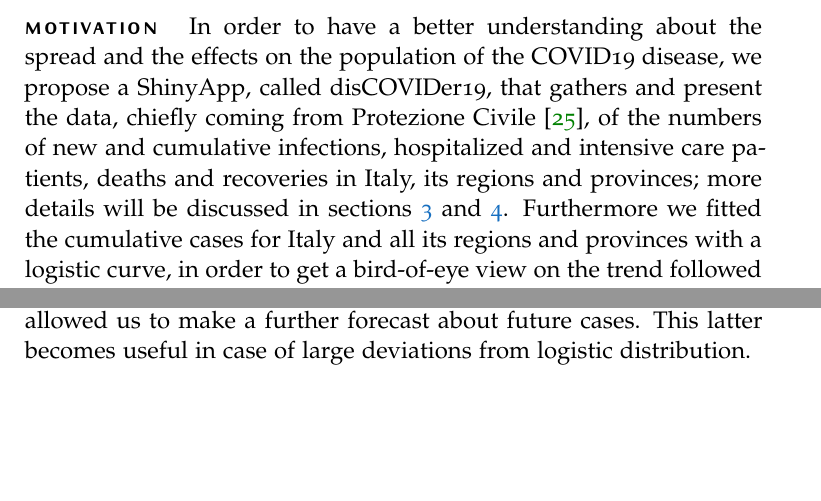
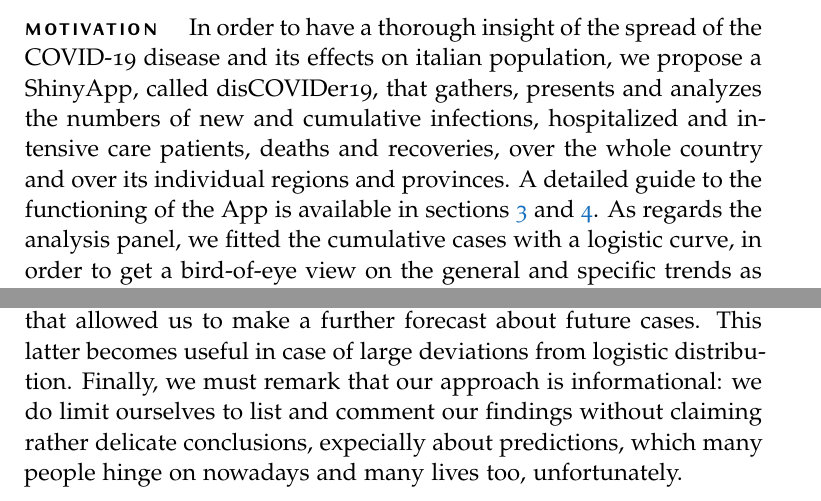
Before and after one commit to marzione00/COVID_19_HACK, a LaTeX document (Documentation/article_4.tex): two parts of page 9 of 23, joined at a grey line, cut so that both start at the same text, the shorter picture padded with empty space. Compiled offline with pdfLaTeX.

Commit message:
updated motivation section

```diff
--- a/Documentation/article_4.tex
+++ b/Documentation/article_4.tex
@@ -201,7 +201,8 @@ In 1957 different cases another virus of influenza ( A/H2N2 ) spread in China. I
 
 
 \paragraph{Motivation} \label{Motivation}
-In order to have a better understanding about the spread and the effects on the population of the COVID19 disease, we propose a ShinyApp, called disCOVIDer19, that gathers and present the data, chiefly coming from Protezione Civile \cite{protezionecivile+git}, of the numbers of new and cumulative infections, hospitalized and intensive care patients, deaths and recoveries in Italy, its regions and provinces; more details will be discussed in sections \ref{Data Origin} and \ref{Panels}. Furthermore we fitted the cumulative cases for Italy and all its regions and provinces with a logistic curve, in order to get a bird-of-eye view on the trend followed as well on the effectiveness of the restrictive measures imposed by the Italian government. The theoretical foundations of this fit ,as well how to manage and use it, will be discussed in the section \ref{Theoretical Background}. Beside the logistic curve, we also considered a statistical approach, largely diffused among economists, that considers the number of cases in each day as a time series: on this basis we were able to make use of a particular tool, which will be briefly introduced in the section \ref{Theoretical Background}, that allowed us to  make a further forecast  about future cases.  This latter becomes useful in case of large deviations from logistic distribution.
+In order to have a thorough insight of the spread of the COVID-19 disease and its effects on italian population, we propose a ShinyApp, called disCOVIDer19, that gathers, presents and analyzes the numbers of new and cumulative infections, hospitalized and intensive care patients, deaths and recoveries, over the whole country and over its individual regions and provinces. A detailed guide to the functioning of the App is available in sections \ref{Data Origin} and \ref{Panels}. As regards the analysis panel, we fitted the cumulative cases with a logistic curve, in order to get a bird-of-eye view on the general and specific trends as well as on the effectiveness of the restrictive measures imposed by the Italian government. The theoretical foundations of this fit and how to manage and use it will be discussed in the section \ref{Theoretical Background} and \ref{Data Analysis}. Beside the logistic curve, we also considered a statistical approach, largely diffused among economists, that considers the number of total cases in each day as a time series: on this basis we were able to make use of a particular tool, which will be briefly introduced in the section \ref{Theoretical Background}, that allowed us to make a further forecast about future cases. This latter becomes useful in case of large deviations from logistic distribution.
+Finally, we must remark that our approach is informational: we do limit ourselves to list and comment our findings without claiming rather delicate conclusions, expecially about predictions, which many people hinge on nowadays and many lives too, unfortunately.
 
 %----------------------------------------------------------------------------------------
 %	METHODS
```
